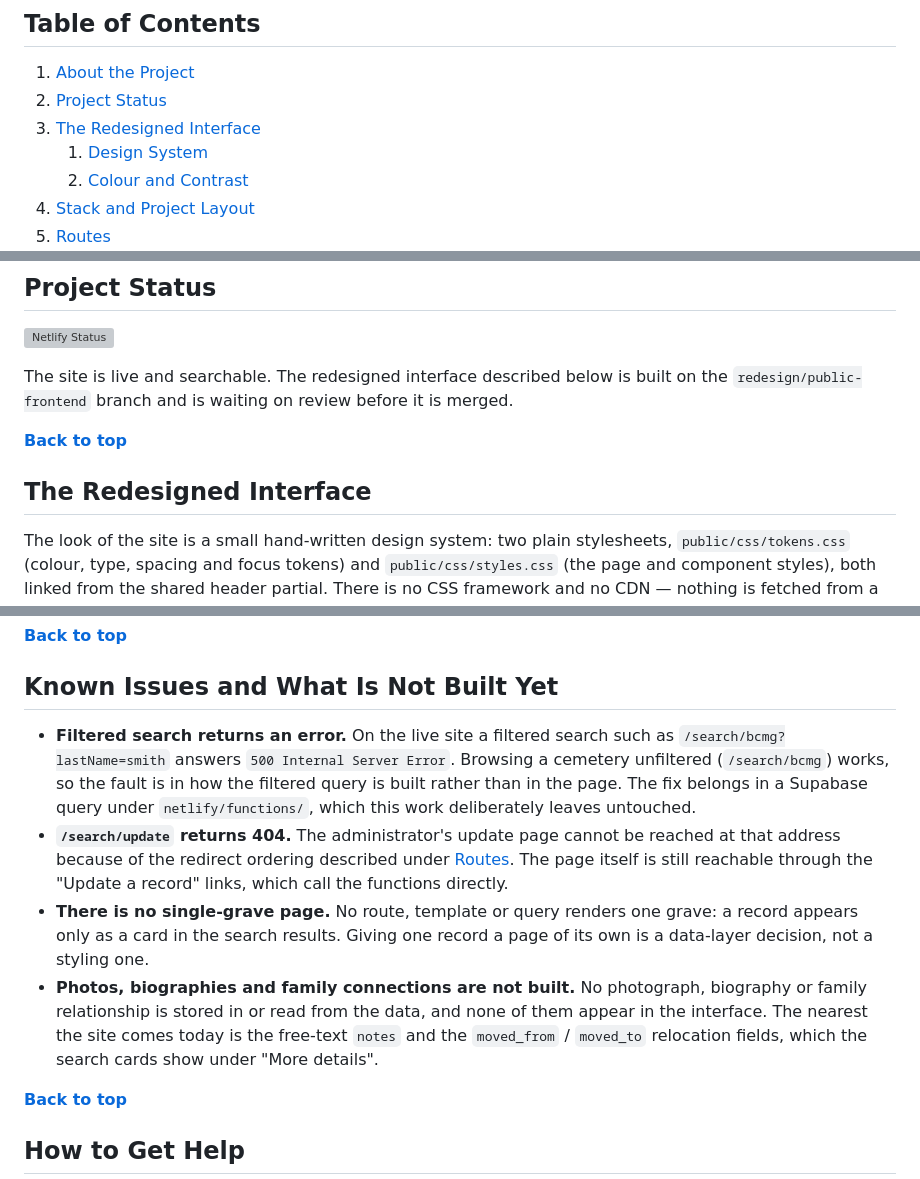
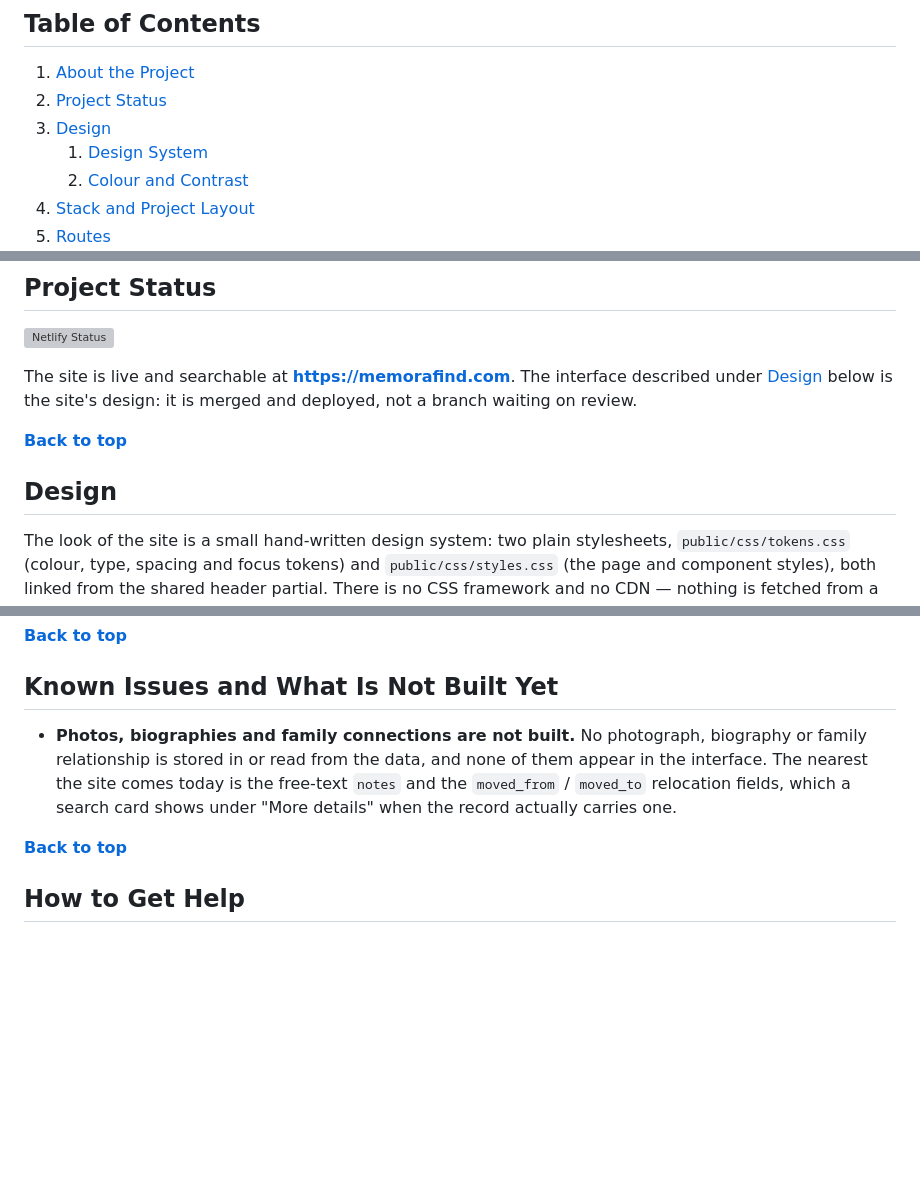
Before and after one commit to dyarawilliams/MemoraFind, a Markdown page: README.md, 3 parts joined by grey strips. Rendered like a GitHub page; blank space fills up the shorter version; grey boxes are pictures that could not be loaded.

Commit message:
README: correct the statements that are no longer true
Filtered search, /search/update, the single-record page and the design are
all live now, and the site's canonical address is https://memorafind.com:

- About: drop '(Filtered searches currently fail on the live site ...)'.
- Project Status: the redesigned interface is merged and is the site's design,
  not a branch waiting on review.
- Routes: remove the paragraph explaining why /search/update 'does not
  resolve today' - it is served now, and the redirect ordering it describes
  is no longer the behaviour.
- Known Issues: drop 'Filtered search returns an error', '/search/update
  returns 404' and 'There is no single-grave page'.
- Live Demo and the Authors link point at https://memorafind.com.

```diff
--- a/README.md
+++ b/README.md
@@ -6,7 +6,7 @@ MemoraFind is a free grave finder for Bamberg County, South Carolina. Families,
 
 1. [About the Project](#about-the-project)
 1. [Project Status](#project-status)
-1. [The Redesigned Interface](#the-redesigned-interface)
+1. [Design](#design)
     1. [Design System](#design-system)
     1. [Colour and Contrast](#colour-and-contrast)
 1. [Stack and Project Layout](#stack-and-project-layout)
@@ -48,11 +48,11 @@ More features and enhancements are on the way — because every memory matters.
 
 [![Netlify Status](https://api.netlify.com/api/v1/badges/a232b03e-0cfb-48f2-ac44-0b4113546fe5/deploy-status)](https://app.netlify.com/sites/memorafind/deploys)
 
-The site is live and searchable. The redesigned interface described below is built on the `redesign/public-frontend` branch and is waiting on review before it is merged.
+The site is live and searchable at **https://memorafind.com**. The interface described under [Design](#design) below is the site's design: it is merged and deployed, not a branch waiting on review.
 
 **[Back to top](#table-of-contents)**
 
-## The Redesigned Interface
+## Design
 
 The look of the site is a small hand-written design system: two plain stylesheets, `public/css/tokens.css` (colour, type, spacing and focus tokens) and `public/css/styles.css` (the page and component styles), both linked from the shared header partial. There is no CSS framework and no CDN — nothing is fetched from a third party, no stylesheet is generated at build time, and the stylesheets are served as static files from `public/css/`. Headings are set in a serif stack and record data in a system sans-serif; no webfont is downloaded.
 
@@ -155,10 +153,7 @@ Deployment is done by Netlify from this repository. `netlify.toml` publishes `pu
 
 ## Known Issues and What Is Not Built Yet
 
-* **Filtered search returns an error.** On the live site a filtered search such as `/search/bcmg?lastName=smith` answers `500 Internal Server Error`. Browsing a cemetery unfiltered (`/search/bcmg`) works, so the fault is in how the filtered query is built rather than in the page. The fix belongs in a Supabase query under `netlify/functions/`, which this work deliberately leaves untouched.
-* **`/search/update` returns 404.** The administrator's update page cannot be reached at that address because of the redirect ordering described under [Routes](#routes). The page itself is still reachable through the "Update a record" links, which call the functions directly.
-* **There is no single-grave page.** No route, template or query renders one grave: a record appears only as a card in the search results. Giving one record a page of its own is a data-layer decision, not a styling one.
-* **Photos, biographies and family connections are not built.** No photograph, biography or family relationship is stored in or read from the data, and none of them appear in the interface. The nearest the site comes today is the free-text `notes` and the `moved_from` / `moved_to` relocation fields, which the search cards show under "More details".
+* **Photos, biographies and family connections are not built.** No photograph, biography or family relationship is stored in or read from the data, and none of them appear in the interface. The nearest the site comes today is the free-text `notes` and the `moved_from` / `moved_to` relocation fields, which a search card shows under "More details" when the record actually carries one.
 
 **[Back to top](#table-of-contents)**
 
```
Also changed, not shown: other parts of README.md (+3 -5 lines).
